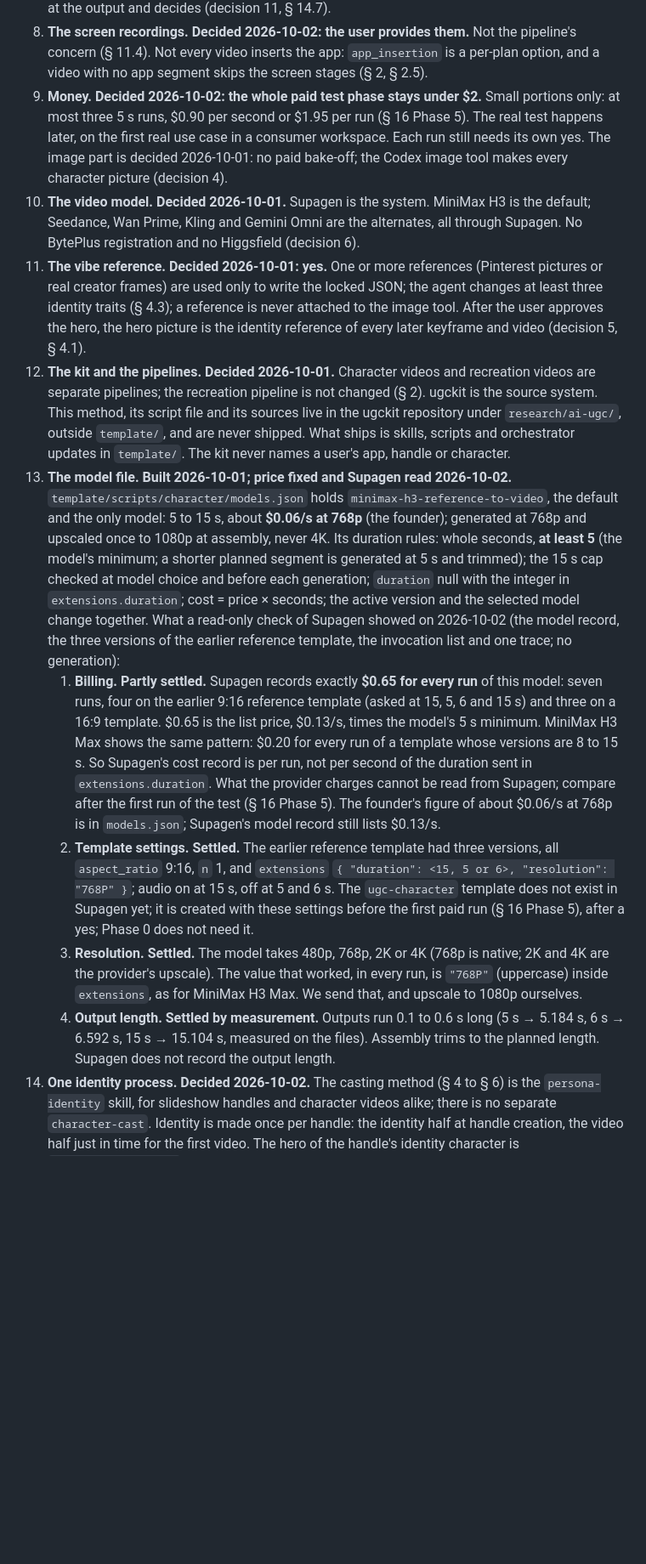
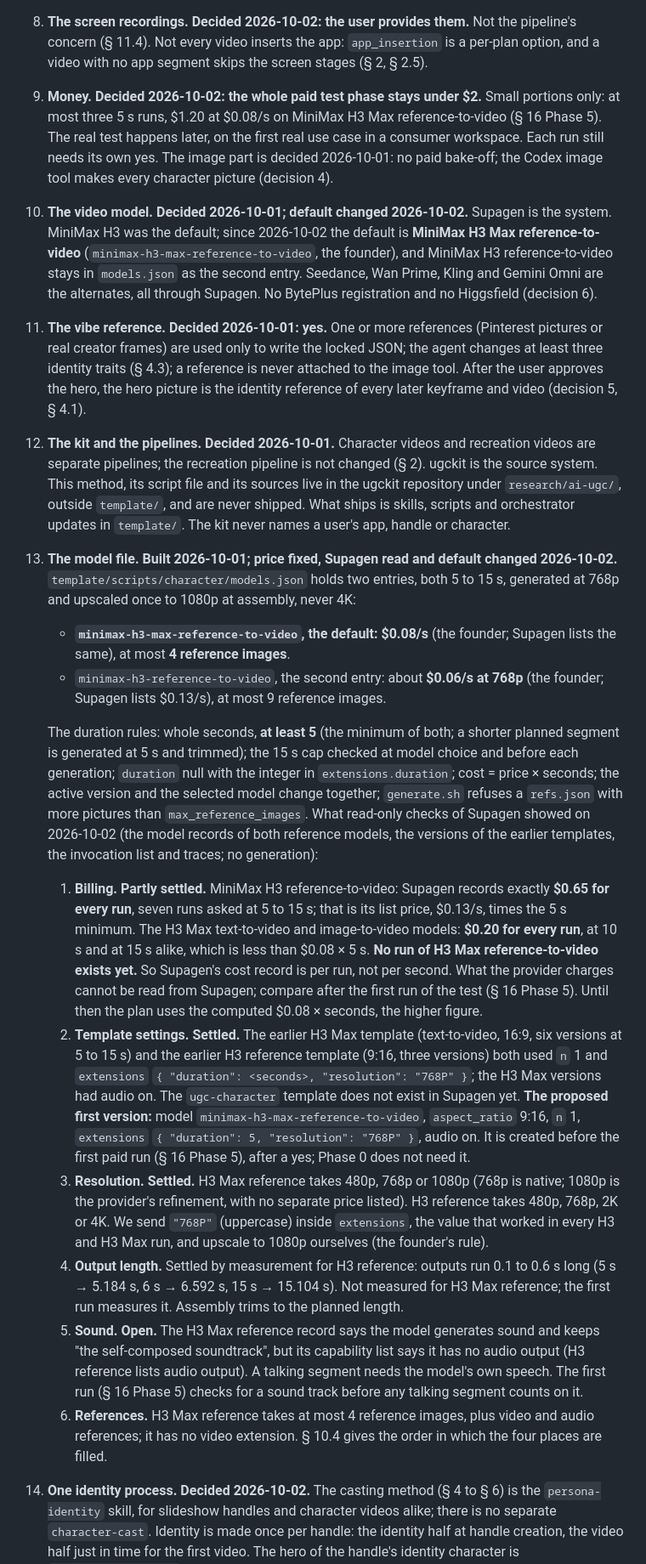
Before and after one commit to suparahul/ugckit, a Markdown page: research/ai-ugc/METHODOLOGY.md, the part around one of its changes. Shown at 85% size. Rendered like a GitHub page; blank space fills up the shorter version.

```diff
--- a/research/ai-ugc/METHODOLOGY.md
+++ b/research/ai-ugc/METHODOLOGY.md
@@ -1995,13 +2013,16 @@ Questions about the script are in `SCRIPT-LEARNINGS.md` § 16.
    pipeline's concern (§ 11.4). Not every video inserts the app: `app_insertion` is a
    per-plan option, and a video with no app segment skips the screen stages (§ 2, § 2.5).
 9. **Money. Decided 2026-10-02: the whole paid test phase stays under $2.** Small
-   portions only: at most three 5 s runs, $0.90 per second or $1.95 per run (§ 16
-   Phase 5). The real test happens later, on the first real use case in a consumer
+   portions only: at most three 5 s runs, $1.20 at $0.08/s on MiniMax H3 Max
+   reference-to-video (§ 16 Phase 5). The real test happens later, on the first real use case in a consumer
    workspace. Each run still needs its own yes. The image part is decided 2026-10-01:
    no paid bake-off; the Codex image tool makes every character picture (decision 4).
-10. **The video model. Decided 2026-10-01.** Supagen is the system. MiniMax H3 is the
-    default; Seedance, Wan Prime, Kling and Gemini Omni are the alternates, all through
-    Supagen. No BytePlus registration and no Higgsfield (decision 6).
+10. **The video model. Decided 2026-10-01; default changed 2026-10-02.** Supagen is the
+    system. MiniMax H3 was the default; since 2026-10-02 the default is **MiniMax H3 Max
+    reference-to-video** (`minimax-h3-max-reference-to-video`, the founder), and MiniMax
+    H3 reference-to-video stays in `models.json` as the second entry. Seedance, Wan
+    Prime, Kling and Gemini Omni are the alternates, all through Supagen. No BytePlus
+    registration and no Higgsfield (decision 6).
 11. **The vibe reference. Decided 2026-10-01: yes.** One or more references (Pinterest
     pictures or real creator frames) are used only to write the locked JSON; the agent
     changes at least three identity traits (§ 4.3); a reference is never attached to
@@ -2014,39 +2035,57 @@ Questions about the script are in `SCRIPT-LEARNINGS.md` § 16.
     outside `template/`, and are never shipped. What ships is skills, scripts and
     orchestrator updates in `template/`. The kit never names a user's app, handle or
     character.
-13. **The model file. Built 2026-10-01; price fixed and Supagen read 2026-10-02.**
-    `template/scripts/character/models.json` holds `minimax-h3-reference-to-video`, the
-    default and the only model: 5 to 15 s, about **$0.06/s at 768p** (the founder);
-    generated at 768p and upscaled once to 1080p at assembly, never 4K. Its duration
-    rules: whole seconds, **at least 5** (the model's minimum; a shorter planned segment
-    is generated at 5 s and trimmed); the 15 s cap checked at model choice and before
-    each generation; `duration` null with the integer in `extensions.duration`; cost =
-    price × seconds; the active version and the selected model change together.
-    What a read-only check of Supagen showed on 2026-10-02 (the model record, the three
-    versions of the earlier reference template, the invocation list and one trace; no
-    generation):
-    1. **Billing. Partly settled.** Supagen records exactly **$0.65 for every run** of
-       this model: seven runs, four on the earlier 9:16 reference template (asked at 15,
-       5, 6 and 15 s) and three on a 16:9 template. $0.65 is the list price, $0.13/s,
-       times the model's 5 s minimum. MiniMax H3 Max shows the same pattern: $0.20 for
-       every run of a template whose versions are 8 to 15 s. So Supagen's cost record is per run,
-       not per second of the duration sent in `extensions.duration`. What the provider
-       charges cannot be read from Supagen; compare after the first run of the test
-       (§ 16 Phase 5). The founder's figure of about $0.06/s at 768p is in
-       `models.json`; Supagen's model record still lists $0.13/s.
-    2. **Template settings. Settled.** The earlier reference template had three
-       versions, all `aspect_ratio` 9:16, `n` 1, and `extensions`
-       `{ "duration": <15, 5 or 6>, "resolution": "768P" }`; audio on at 15 s, off at
-       5 and 6 s. The `ugc-character` template does not exist in Supagen yet; it is
-       created with these settings before the first paid run (§ 16 Phase 5), after a yes;
-       Phase 0 does not need it.
-    3. **Resolution. Settled.** The model takes 480p, 768p, 2K or 4K (768p is native;
-       2K and 4K are the provider's upscale). The value that worked, in every run, is
-       `"768P"` (uppercase) inside `extensions`, as for MiniMax H3 Max. We send that,
-       and upscale to 1080p ourselves.
-    4. **Output length. Settled by measurement.** Outputs run 0.1 to 0.6 s long (5 s →
-       5.184 s, 6 s → 6.592 s, 15 s → 15.104 s, measured on the files). Assembly trims
-       to the planned length. Supagen does not record the output length.
+13. **The model file. Built 2026-10-01; price fixed, Supagen read and default changed
+    2026-10-02.** `template/scripts/character/models.json` holds two entries, both 5 to
+    15 s, generated at 768p and upscaled once to 1080p at assembly, never 4K:
+    - **`minimax-h3-max-reference-to-video`, the default:** **$0.08/s** (the founder;
+      Supagen lists the same), at most **4 reference images**.
+    - `minimax-h3-reference-to-video`, the second entry: about **$0.06/s at 768p** (the
+      founder; Supagen lists $0.13/s), at most 9 reference images.
+
+    The duration rules: whole seconds, **at least 5** (the minimum of both; a shorter
+    planned segment is generated at 5 s and trimmed); the 15 s cap checked at model
+    choice and before each generation; `duration` null with the integer in
+    `extensions.duration`; cost = price × seconds; the active version and the selected
+    model change together; `generate.sh` refuses a `refs.json` with more pictures than
+    `max_reference_images`.
+    What read-only checks of Supagen showed on 2026-10-02 (the model records of both
+    reference models, the versions of the earlier templates, the invocation list and
+    traces; no generation):
+    1. **Billing. Partly settled.** MiniMax H3 reference-to-video: Supagen records
+       exactly **$0.65 for every run**, seven runs asked at 5 to 15 s; that is its list
+       price, $0.13/s, times the 5 s minimum. The H3 Max text-to-video and
+       image-to-video models: **$0.20 for every run**, at 10 s and at 15 s alike, which
+       is less than $0.08 × 5 s. **No run of H3 Max reference-to-video exists yet.** So
+       Supagen's cost record is per run, not per second. What the provider charges
+       cannot be read from Supagen; compare after the first run of the test (§ 16
+       Phase 5). Until then the plan uses the computed $0.08 × seconds, the higher
+       figure.
+    2. **Template settings. Settled.** The earlier H3 Max template (text-to-video, 16:9,
+       six versions at 5 to 15 s) and the earlier H3 reference template (9:16, three
+       versions) both used `n` 1 and `extensions`
+       `{ "duration": <seconds>, "resolution": "768P" }`; the H3 Max versions had audio
+       on. The `ugc-character` template does not exist in Supagen yet. **The proposed
+       first version:** model `minimax-h3-max-reference-to-video`, `aspect_ratio` 9:16,
+       `n` 1, `extensions` `{ "duration": 5, "resolution": "768P" }`, audio on. It is
+       created before the first paid run (§ 16 Phase 5), after a yes; Phase 0 does not
+       need it.
+    3. **Resolution. Settled.** H3 Max reference takes 480p, 768p or 1080p (768p is
+       native; 1080p is the provider's refinement, with no separate price listed). H3
+       reference takes 480p, 768p, 2K or 4K. We send `"768P"` (uppercase) inside
+       `extensions`, the value that worked in every H3 and H3 Max run, and upscale to
+       1080p ourselves (the founder's rule).
+    4. **Output length.** Settled by measurement for H3 reference: outputs run 0.1 to
+       0.6 s long (5 s → 5.184 s, 6 s → 6.592 s, 15 s → 15.104 s). Not measured for H3
+       Max reference; the first run measures it. Assembly trims to the planned length.
+    5. **Sound. Open.** The H3 Max reference record says the model generates sound and
+       keeps "the self-composed soundtrack", but its capability list says it has no
+       audio output (H3 reference lists audio output). A talking segment needs the
+       model's own speech. The first run (§ 16 Phase 5) checks for a sound track before
+       any talking segment counts on it.
+    6. **References.** H3 Max reference takes at most 4 reference images, plus video and
+       audio references; it has no video extension. § 10.4 gives the order in which the
+       four places are filled.
 14. **One identity process. Decided 2026-10-02.** The casting method (§ 4 to § 6) is
     the `persona-identity` skill, for slideshow handles and character videos alike;
     there is no separate `character-cast`. Identity is made once per handle: the
```
Also changed, not shown: other parts of research/ai-ugc/METHODOLOGY.md (+53 -35 lines).
